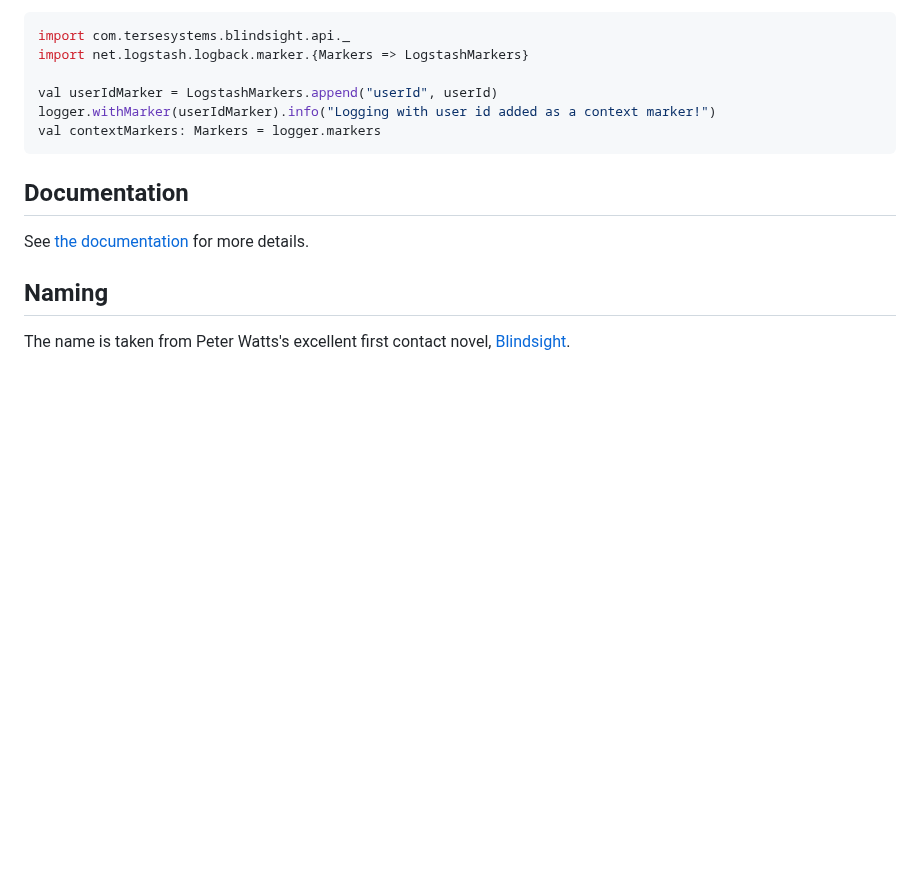
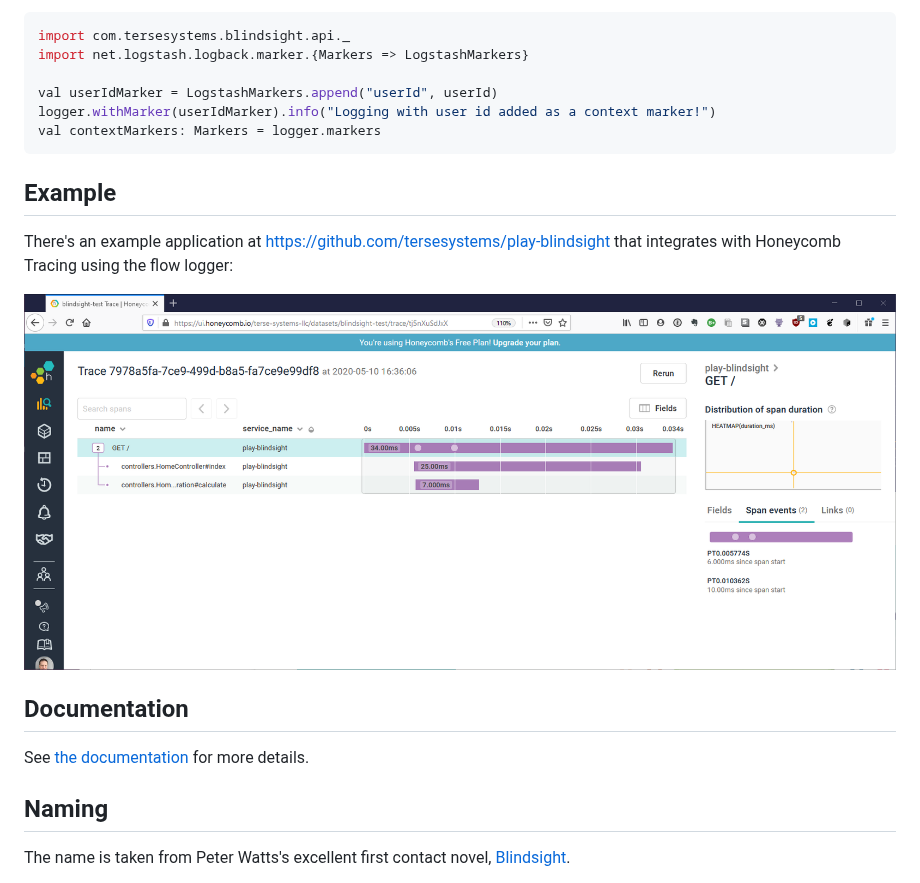
Before and after one commit to tersesystems/blindsight, a Markdown page: README.md, the part around the change. Rendered like a GitHub page; pictures changed too: trace.png (added); blank space fills up the shorter version.

Commit message:
Add trace to readme and docs (#38)

````diff
--- a/README.md
+++ b/README.md
@@ -67,6 +67,12 @@ logger.withMarker(userIdMarker).info("Logging with user id added as a context ma
 val contextMarkers: Markers = logger.markers
 ```
 
+## Example
+
+There's an example application at [https://github.com/tersesystems/play-blindsight](https://github.com/tersesystems/play-blindsight) that integrates with Honeycomb Tracing using the flow logger:
+
+![trace.png](trace.png)
+
 ## Documentation
 
 See [the documentation](https://tersesystems.github.io/blindsight/) for more details.
````
Also changed, not shown: 2 other files.
